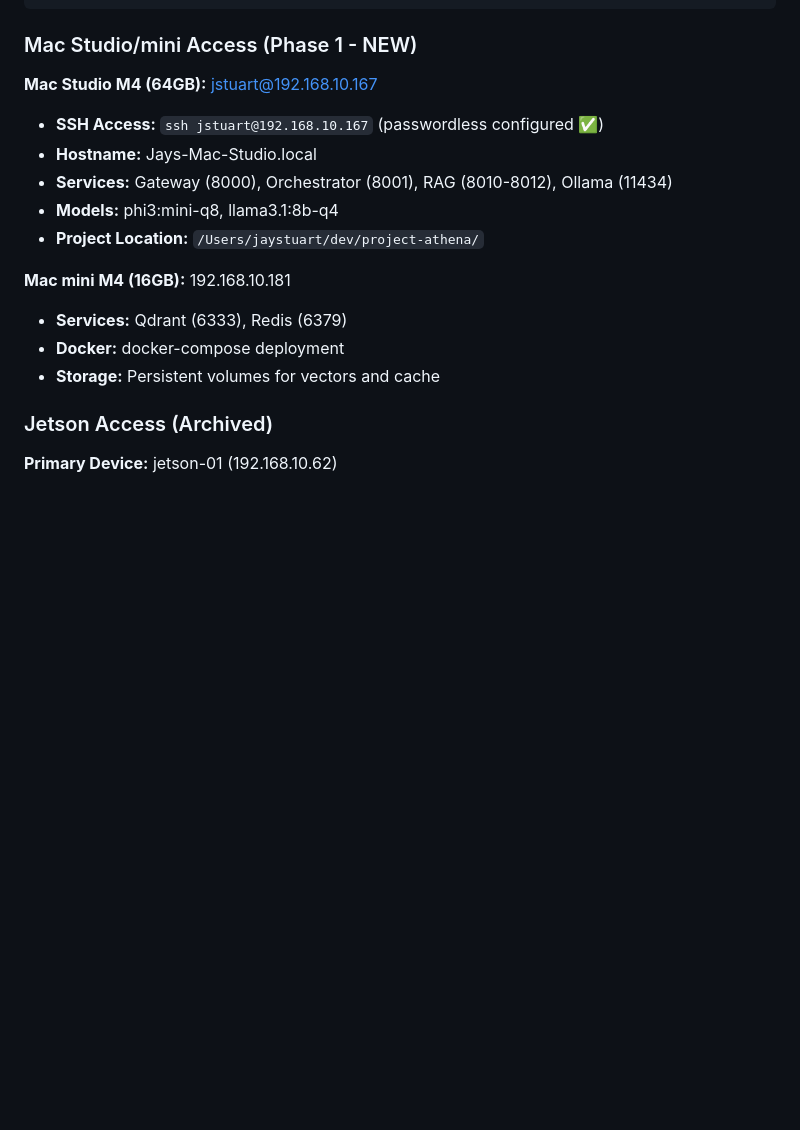
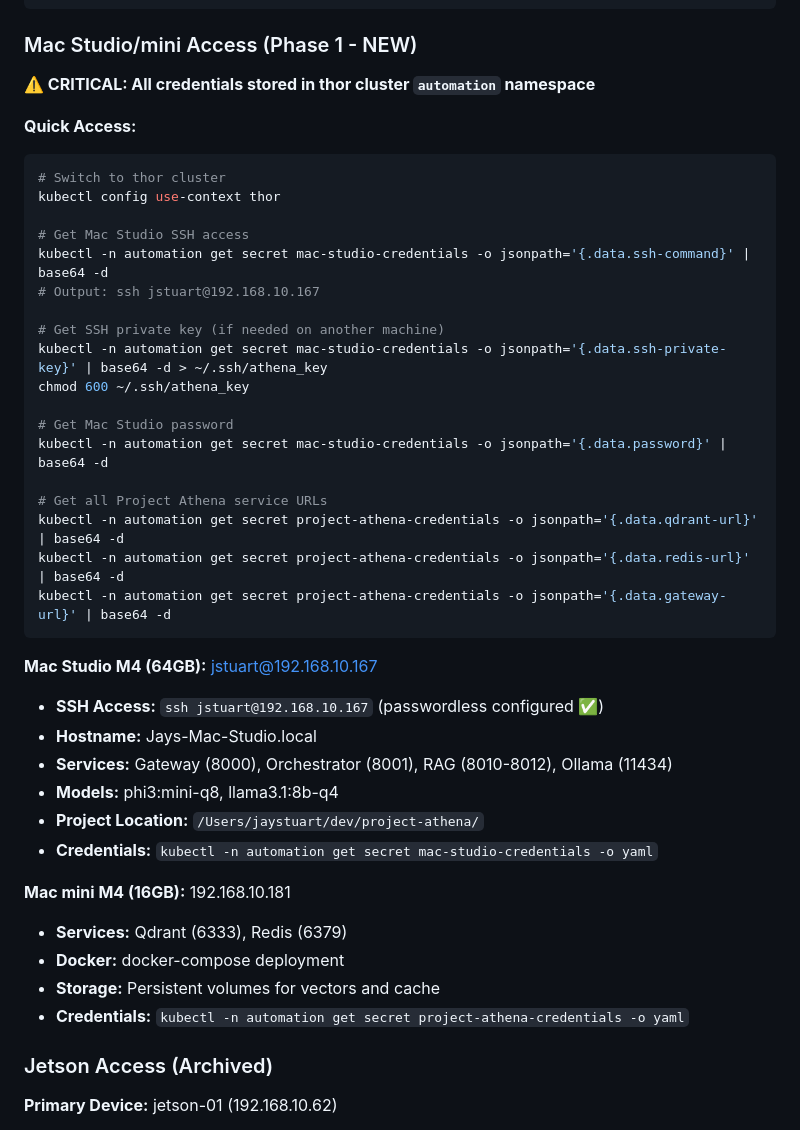
Before and after one commit to jstuart0/project-athena, a Markdown page: CLAUDE.md, the part around the change. Drawn GitHub-style; blank space fills up the shorter version.

````diff
--- a/CLAUDE.md
+++ b/CLAUDE.md
@@ -187,17 +187,43 @@ kubectl -n automation get secret home-assistant-credentials -o jsonpath='{.data.
 
 ### Mac Studio/mini Access (Phase 1 - NEW)
 
+**⚠️ CRITICAL: All credentials stored in thor cluster `automation` namespace**
+
+**Quick Access:**
+```bash
+# Switch to thor cluster
+kubectl config use-context thor
+
+# Get Mac Studio SSH access
+kubectl -n automation get secret mac-studio-credentials -o jsonpath='{.data.ssh-command}' | base64 -d
+# Output: ssh jstuart@192.168.10.167
+
+# Get SSH private key (if needed on another machine)
+kubectl -n automation get secret mac-studio-credentials -o jsonpath='{.data.ssh-private-key}' | base64 -d > ~/.ssh/athena_key
+chmod 600 ~/.ssh/athena_key
+
+# Get Mac Studio password
+kubectl -n automation get secret mac-studio-credentials -o jsonpath='{.data.password}' | base64 -d
+
+# Get all Project Athena service URLs
+kubectl -n automation get secret project-athena-credentials -o jsonpath='{.data.qdrant-url}' | base64 -d
+kubectl -n automation get secret project-athena-credentials -o jsonpath='{.data.redis-url}' | base64 -d
+kubectl -n automation get secret project-athena-credentials -o jsonpath='{.data.gateway-url}' | base64 -d
+```
+
 **Mac Studio M4 (64GB):** jstuart@192.168.10.167
 - **SSH Access:** `ssh jstuart@192.168.10.167` (passwordless configured ✅)
 - **Hostname:** Jays-Mac-Studio.local
 - **Services:** Gateway (8000), Orchestrator (8001), RAG (8010-8012), Ollama (11434)
 - **Models:** phi3:mini-q8, llama3.1:8b-q4
 - **Project Location:** `/Users/jaystuart/dev/project-athena/`
+- **Credentials:** `kubectl -n automation get secret mac-studio-credentials -o yaml`
 
 **Mac mini M4 (16GB):** 192.168.10.181
 - **Services:** Qdrant (6333), Redis (6379)
 - **Docker:** docker-compose deployment
 - **Storage:** Persistent volumes for vectors and cache
+- **Credentials:** `kubectl -n automation get secret project-athena-credentials -o yaml`
 
 ### Jetson Access (Archived)
 
````
Also changed, not shown: NETWORK_CONFIGURATION.md (added, +354 -0 lines).
